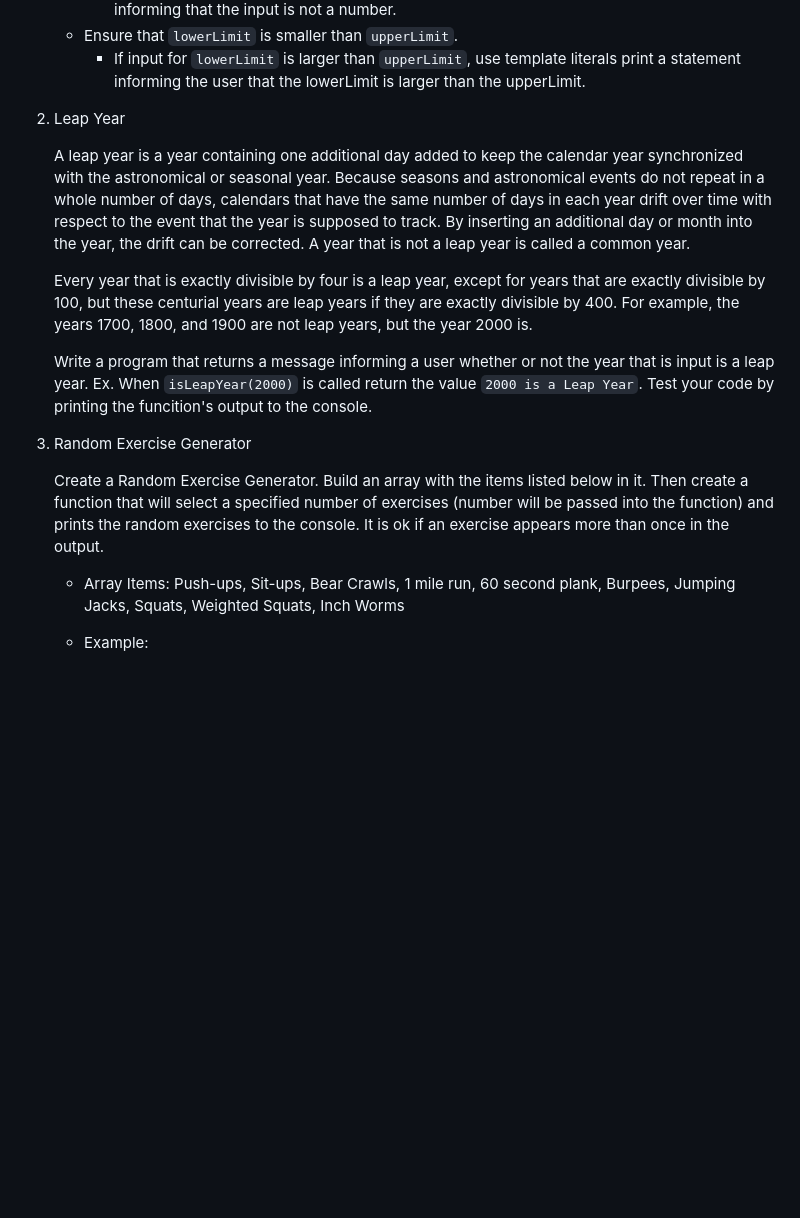
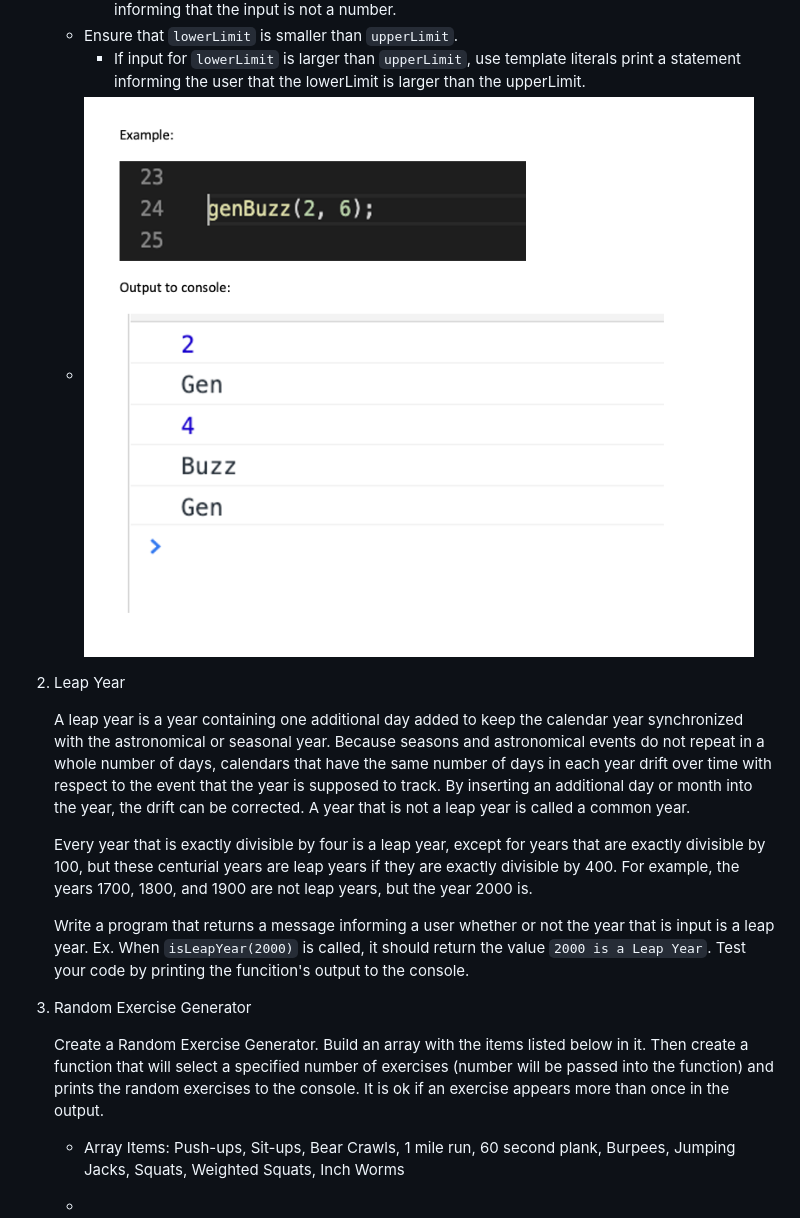
Before and after one commit to mayabuserde/whiteboarding-challenge-1, a Markdown page: README.md, the part around the change. GitHub-like rendering; pictures changed too: resources/img/genbuzz-example.png (added); blank space fills up the shorter version.

```diff
--- a/README.md
+++ b/README.md
@@ -8,6 +8,8 @@
      * If they are not numbers, use template literals to print the input along with a message informing that the input is not a number.
    * Ensure that `lowerLimit` is smaller than `upperLimit`.
      * If input for `lowerLimit` is larger than `upperLimit`, use template literals print a statement informing the user that the lowerLimit is larger than the upperLimit.
+   * <img src="resources/img/genbuzz-example.png">
+
 
 
 2. Leap Year
@@ -16,7 +18,7 @@
 
     Every year that is exactly divisible by four is a leap year, except for years that are exactly divisible by 100, but these centurial years are leap years if they are exactly divisible by 400. For example, the years 1700, 1800, and 1900 are not leap years, but the year 2000 is.
 
-    Write a program that returns a message informing a user whether or not the year that is input is a leap year. Ex. When `isLeapYear(2000)` is called return the value `2000 is a Leap Year`. Test your code by printing the funcition's output to the console.
+    Write a program that returns a message informing a user whether or not the year that is input is a leap year. Ex. When `isLeapYear(2000)` is called, it should return the value `2000 is a Leap Year`. Test your code by printing the funcition's output to the console.
 
 3. Random Exercise Generator
 
@@ -24,7 +26,7 @@
 
     * Array Items: Push-ups, Sit-ups, Bear Crawls, 1 mile run, 60 second plank, Burpees, Jumping Jacks, Squats, Weighted Squats, Inch Worms
 
-    * Example:
+    *
      <img src="resources/img/random-exercises.png">
 
 4. Perfect Square
```
Also changed, not shown: resources/img/genbuzz1.png (added), resources/img/genbuzz2.png (added).
